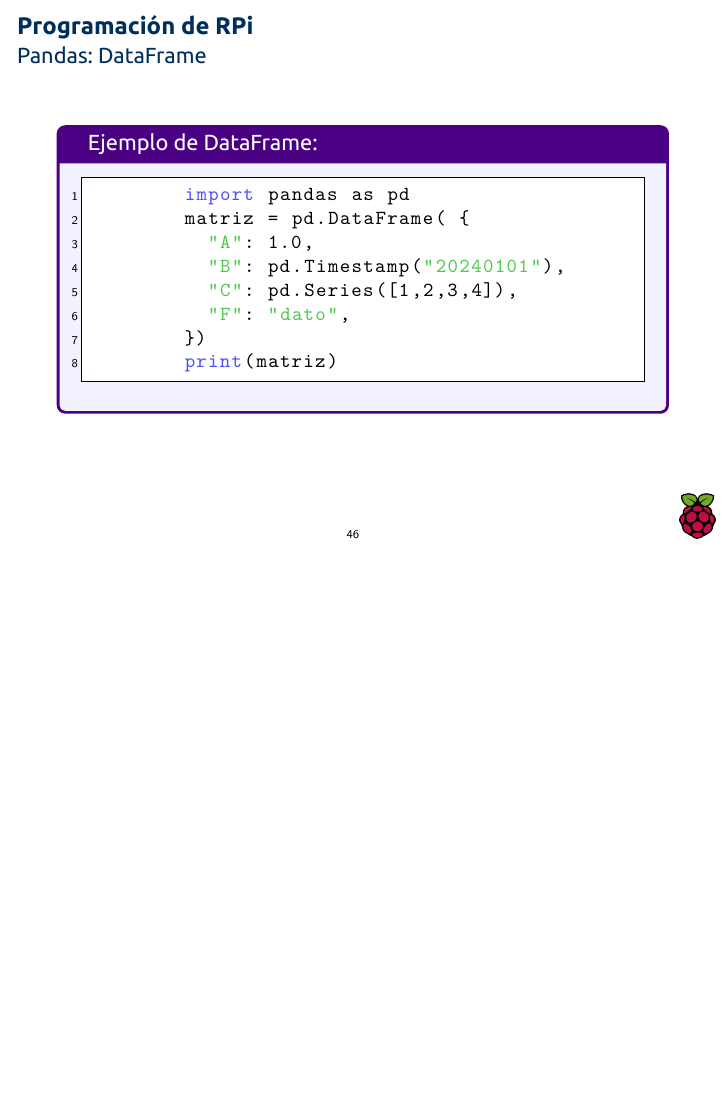
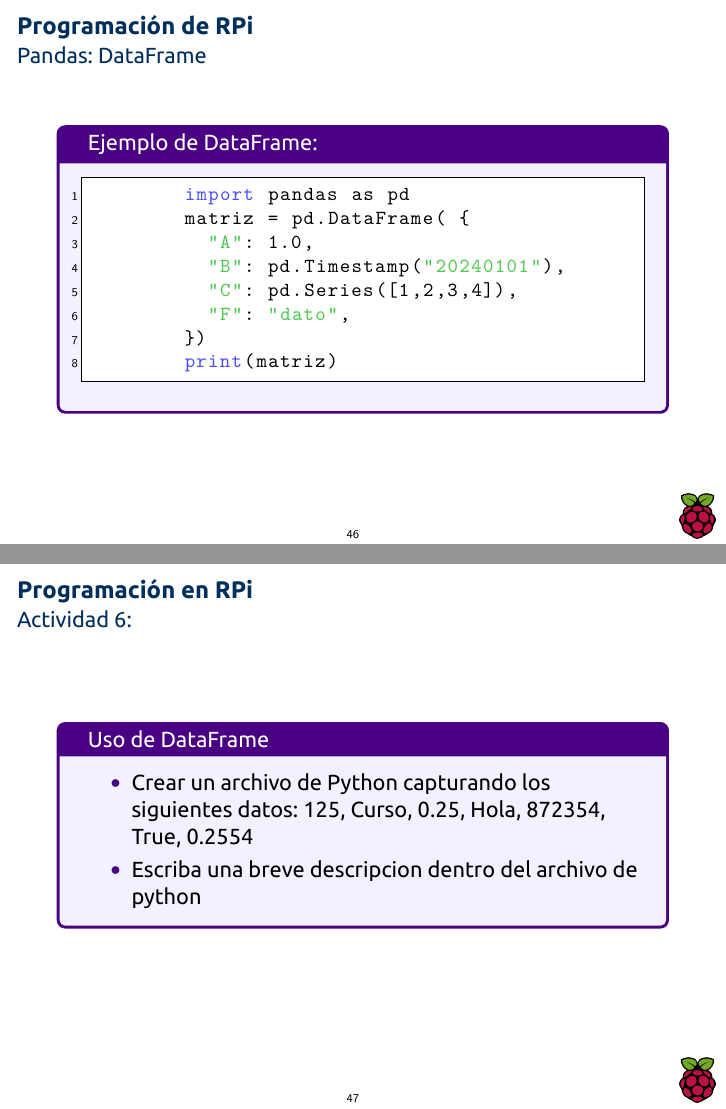
Before and after one commit to 0mR2r0/cursorpi, LaTeX slides (curso_inter_rpi.tex): page 46 of 47 before the commit and pages 46 and 47 of 48 after it, the two joined at a grey line, the shorter picture padded with empty space. The pictures show the PDF file curso_inter_rpi.pdf that the author committed with the source.

Commit message:
Slides dataframe y actividad 6

```diff
--- a/curso_inter_rpi.tex
+++ b/curso_inter_rpi.tex
@@ -567,6 +567,18 @@
 			\end{lstlisting}
 		\end{mybox}
 	\end{frame}
+
+	\begin{frame}
+		\frametitle{Programación en RPi}
+	\framesubtitle{Actividad 6:}
+	\begin{mybox}{Uso de DataFrame}
+		\begin{itemize}
+			\item Crear un archivo de Python capturando los siguientes datos: 125, Curso, 0.25, Hola, 872354, True, 0.2554
+			\item Escriba una breve descripción dentro del archivo de python.
+		\end{itemize}
+	\end{mybox}
+	\end{frame}
+
 	\begin{frame}
 		\frametitle{Programación en RPi}
 		\framesubtitle{PWM}
```
Also changed, not shown: curso_inter_rpi.pdf, curso_inter_rpi.tex (2 more changed lines).
